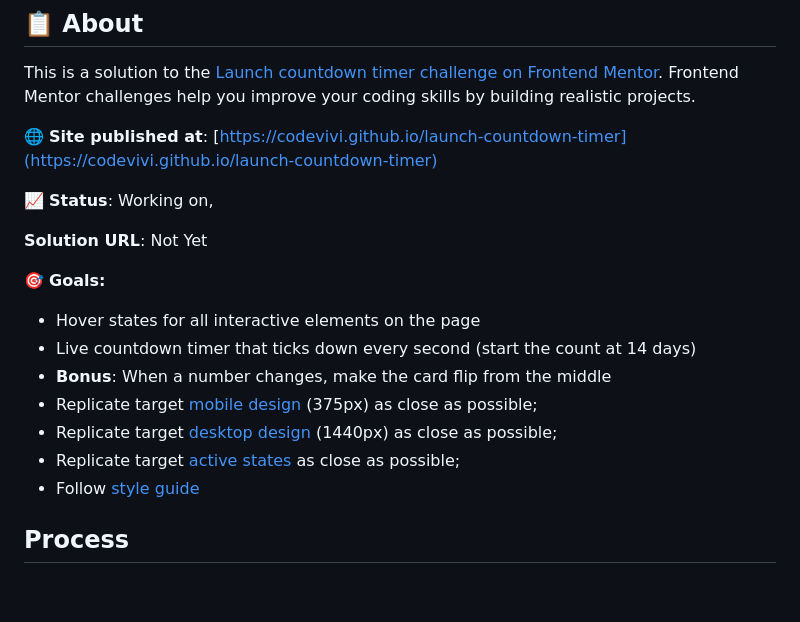
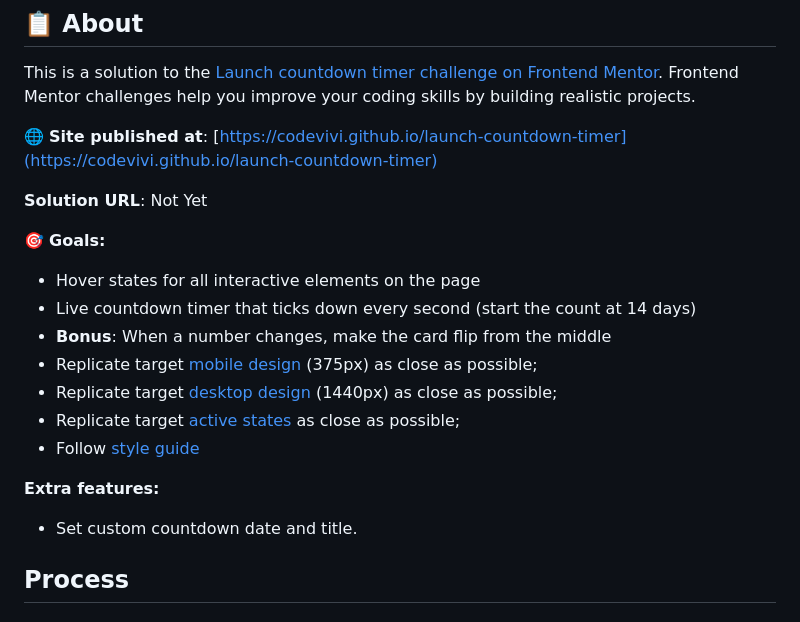
Before and after one commit to codevivi/launch-countdown-timer, a Markdown page: README.md, the part around the change printed below. Rendered like a GitHub page; blank space fills up the shorter version.

```diff
--- a/README.md
+++ b/README.md
@@ -7,8 +7,6 @@
 This is a solution to the [Launch countdown timer challenge on Frontend Mentor](https://www.frontendmentor.io/challenges/launch-countdown-timer-N0XkGfyz-). Frontend Mentor challenges help you improve your coding skills by building realistic projects.
 
 🌐 **Site published at**: [https://codevivi.github.io/launch-countdown-timer](https://codevivi.github.io/launch-countdown-timer)
-
-📈 **Status**: Working on,
 
 **Solution URL**: Not Yet
 
@@ -21,6 +19,10 @@ This is a solution to the [Launch countdown timer challenge on Frontend Mentor](
 - Replicate target [desktop design](./challenge/design/desktop-design.jpg) (1440px) as close as possible;
 - Replicate target [active states](./challenge/design/active-states.jpg) as close as possible;
 - Follow [style guide](./challenge/style-guide.md)
+
+**Extra features:**
+
+- Set custom countdown date and title.
 
 ## Process
 
```
Also changed, not shown: other parts of README.md (+1 -1 lines), assets/images/screenshot.png (added), 1 other file.
